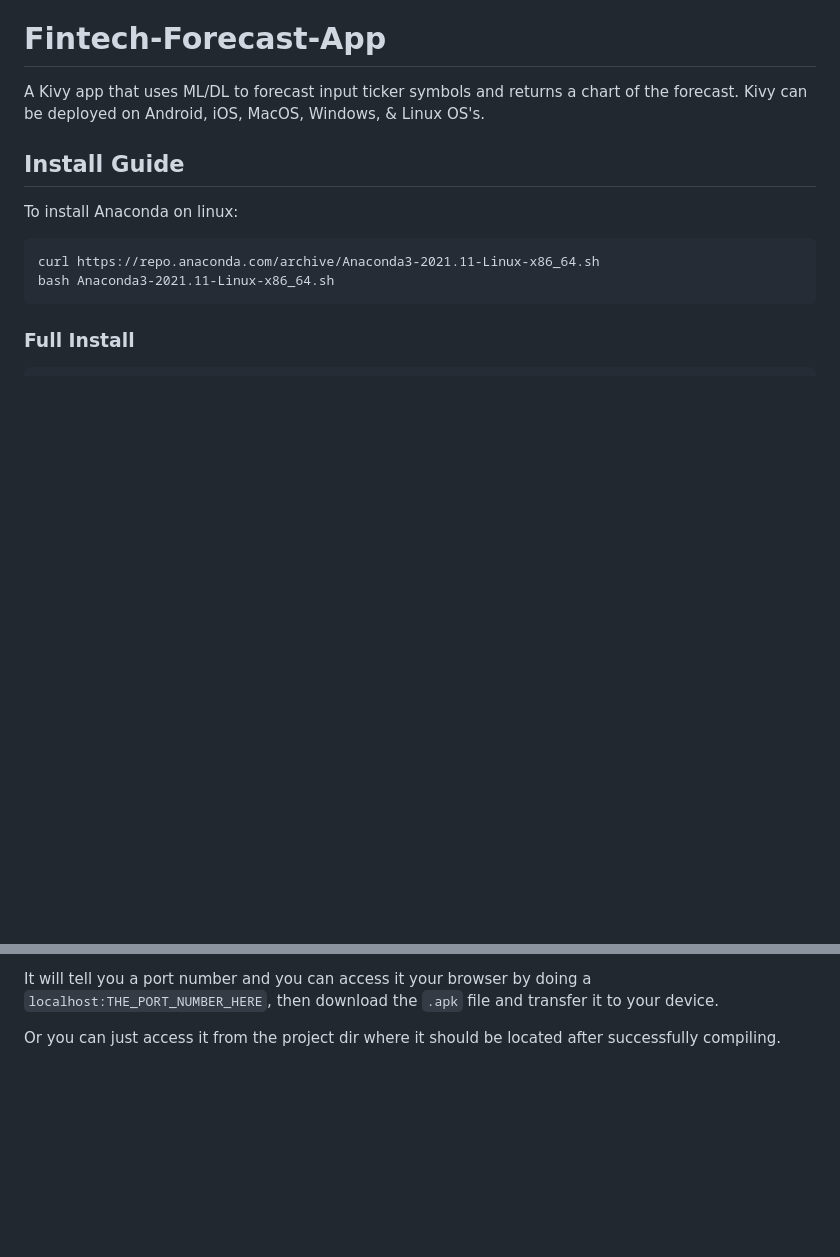
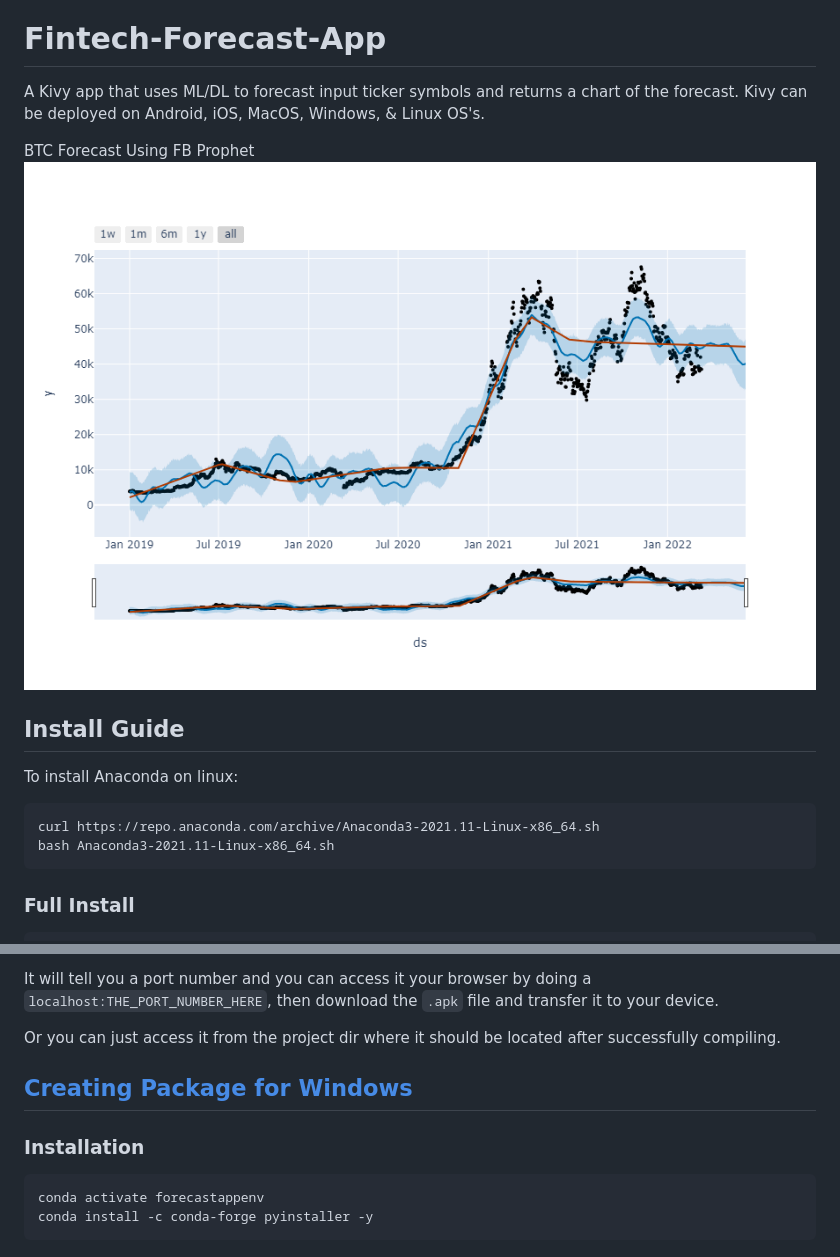
Before and after one commit to 312FinTech/Fintech-Forecast-App, a Markdown page: README.md, 2 parts joined by grey strips. Rendered like a GitHub page; pictures changed too: images/newplot.png (added); blank space fills up the shorter version.

Commit message:
added_images_dir

````diff
--- a/README.md
+++ b/README.md
@@ -1,5 +1,8 @@
 # Fintech-Forecast-App
 A Kivy app that uses ML/DL to forecast input ticker symbols and returns a chart of the forecast. Kivy can be deployed on Android, iOS, MacOS, Windows, & Linux OS's.
+
+BTC Forecast Using FB Prophet
+![](images/newplot.png)
 
 ## Install Guide
 To install Anaconda on linux:
@@ -108,3 +111,10 @@ buildozer serve
 It will tell you a port number and you can access it your browser by doing a `localhost:THE_PORT_NUMBER_HERE`, then download the `.apk` file and transfer it to your device.
 
 Or you can just access it from the project dir where it should be located after successfully compiling.
+
+## [Creating Package for Windows](https://kivy.org/doc/stable/guide/packaging-windows.html)
+### Installation
+```
+conda activate forecastappenv
+conda install -c conda-forge pyinstaller -y
+```
````
Also changed, not shown: 1 other file.
